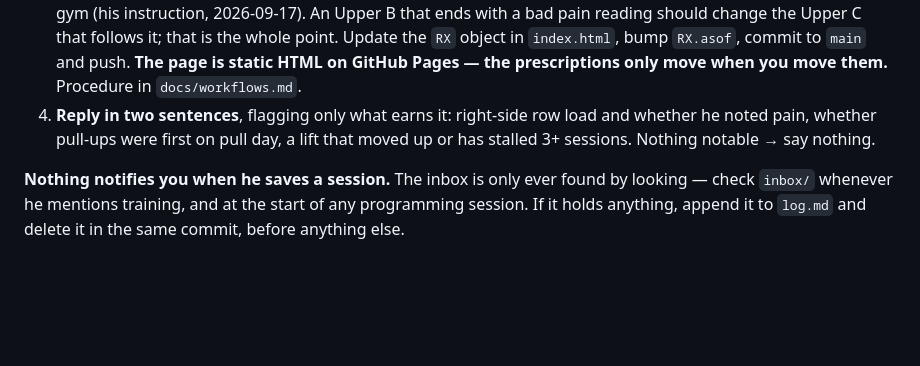
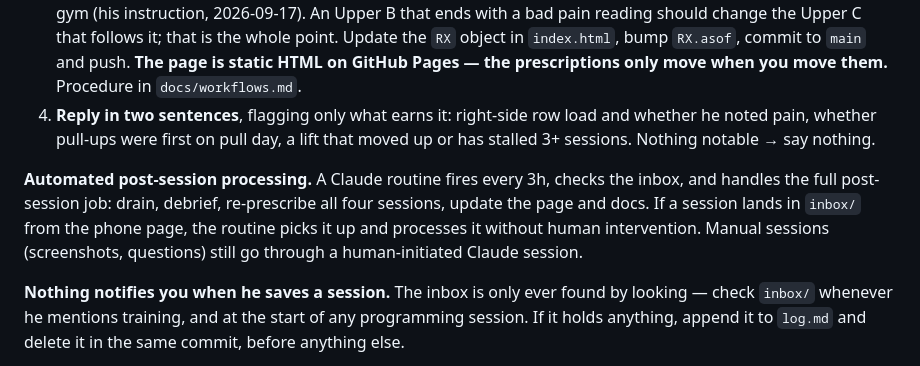
Before and after one commit to maxyongg/fitness, a Markdown page: CLAUDE.md, the part around the change. GitHub-like rendering; blank space fills up the shorter version.

```diff
--- a/CLAUDE.md
+++ b/CLAUDE.md
@@ -84,6 +84,12 @@ handle now, an inbox file you drain when you next see it.
    whether he noted pain, whether pull-ups were first on pull day, a lift that moved up
    or has stalled 3+ sessions. Nothing notable → say nothing.
 
+**Automated post-session processing.** A Claude routine fires every 3h, checks the
+inbox, and handles the full post-session job: drain, debrief, re-prescribe all four
+sessions, update the page and docs. If a session lands in `inbox/` from the phone page,
+the routine picks it up and processes it without human intervention. Manual sessions
+(screenshots, questions) still go through a human-initiated Claude session.
+
 **Nothing notifies you when he saves a session.** The inbox is only ever found by
 looking — check `inbox/` whenever he mentions training, and at the start of any
 programming session. If it holds anything, append it to `log.md` and delete it in the
```
Also changed, not shown: docs/github-actions-setup.md (added, +160 -0 lines).
